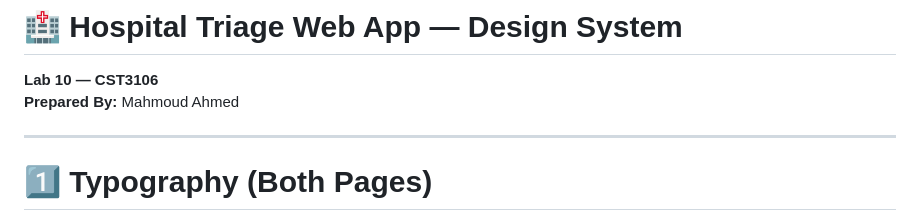
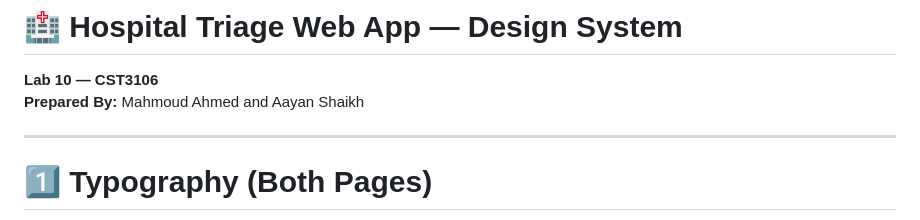
Before and after one commit to moodythenerd/cst3106_labs, a Markdown page: markdown.MD, the part around the change. GitHub-like rendering.

Commit message:
changed authors in the markdown to mahmoud and aayan

```diff
--- a/markdown.MD
+++ b/markdown.MD
@@ -1,6 +1,6 @@
 # 🏥 Hospital Triage Web App — Design System
 **Lab 10 — CST3106**
-**Prepared By:** Mahmoud Ahmed
+**Prepared By:** Mahmoud Ahmed and Aayan Shaikh
 
 ---
 
```
